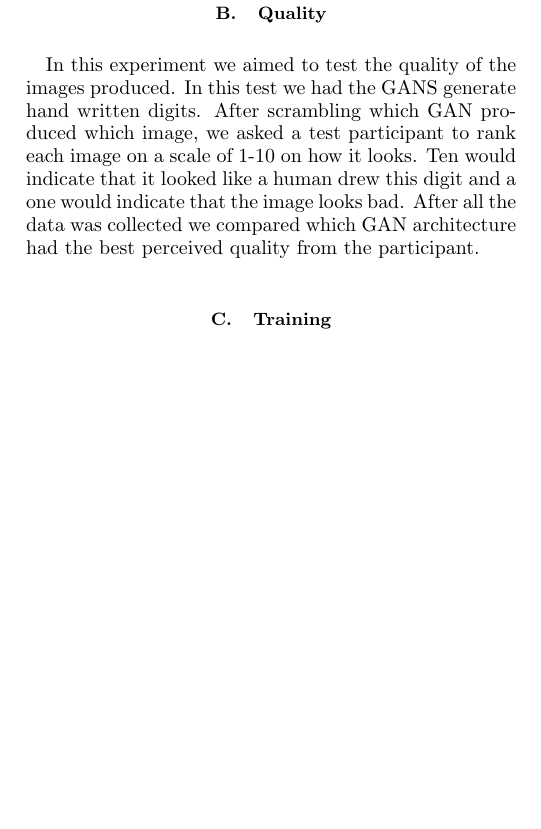
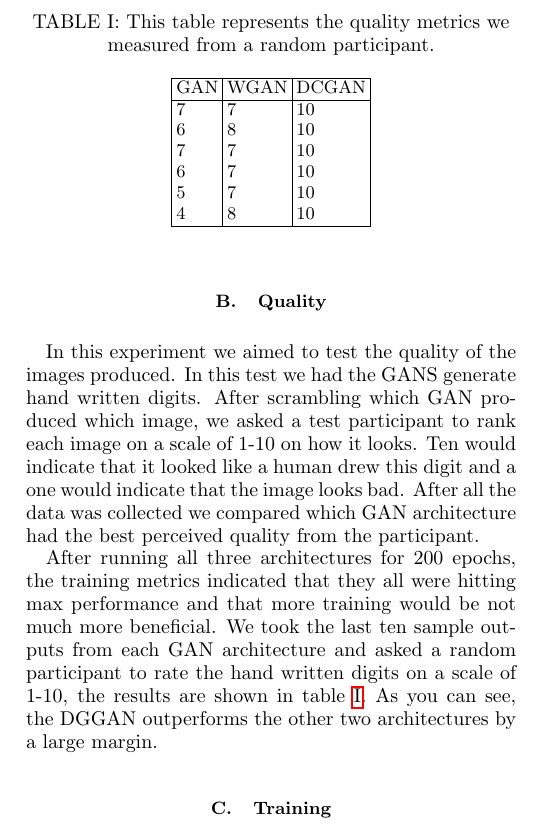
Before and after one commit to jrtechs/computer-vision-GANs-paper, a LaTeX paper (paper.tex): part of one column of page 3 of 5, cut at the place of the change, the shorter picture padded with empty space. Compiled offline with pdfLaTeX.

Commit message:
Added quality data table.

```diff
--- a/paper.tex
+++ b/paper.tex
@@ -241,7 +241,22 @@ The data we used was downloaded from Yann LeCun's website \footnote{\url{http://
 
 In this experiment we aimed to test the quality of the images produced. In this test we had the GANS generate hand written digits. After scrambling which GAN produced which image, we asked a test participant to rank each image on a scale of 1-10 on how it looks. Ten would indicate that it looked like a human drew this digit and a one would indicate that the image looks bad. After all the data was collected we compared which GAN architecture had the best perceived quality from the participant.
 
+After running all three architectures for 200 epochs, the training metrics indicated that they all were hitting max performance and that more training would be not much more beneficial. We took the last ten sample outputs from each GAN architecture and asked a random participant to rate the hand written digits on a scale of 1-10, the results are shown in table \ref{tab:quality}. As you can see, the DGGAN outperforms the other two architectures by a large margin.
 
+\begin{table}[]
+\caption{\label{tab:quality}This table represents the quality metrics we measured from a random participant. }
+\begin{tabular}{lll}
+\hline
+\multicolumn{1}{|l|}{GAN} & \multicolumn{1}{l|}{WGAN} & \multicolumn{1}{l|}{DCGAN} \\ \hline
+\multicolumn{1}{|l|}{7}   & \multicolumn{1}{l|}{7}    & \multicolumn{1}{l|}{10}    \\
+\multicolumn{1}{|l|}{6}   & \multicolumn{1}{l|}{8}    & \multicolumn{1}{l|}{10}    \\
+\multicolumn{1}{|l|}{7}   & \multicolumn{1}{l|}{7}    & \multicolumn{1}{l|}{10}    \\
+\multicolumn{1}{|l|}{6}   & \multicolumn{1}{l|}{7}    & \multicolumn{1}{l|}{10}    \\
+\multicolumn{1}{|l|}{5}   & \multicolumn{1}{l|}{7}    & \multicolumn{1}{l|}{10}    \\
+\multicolumn{1}{|l|}{4}   & \multicolumn{1}{l|}{8}    & \multicolumn{1}{l|}{10}    \\ \hline
+                          &                           &
+\end{tabular}
+\end{table}
 
 
 \subsection{\label{sec:expTime}Training}
```
